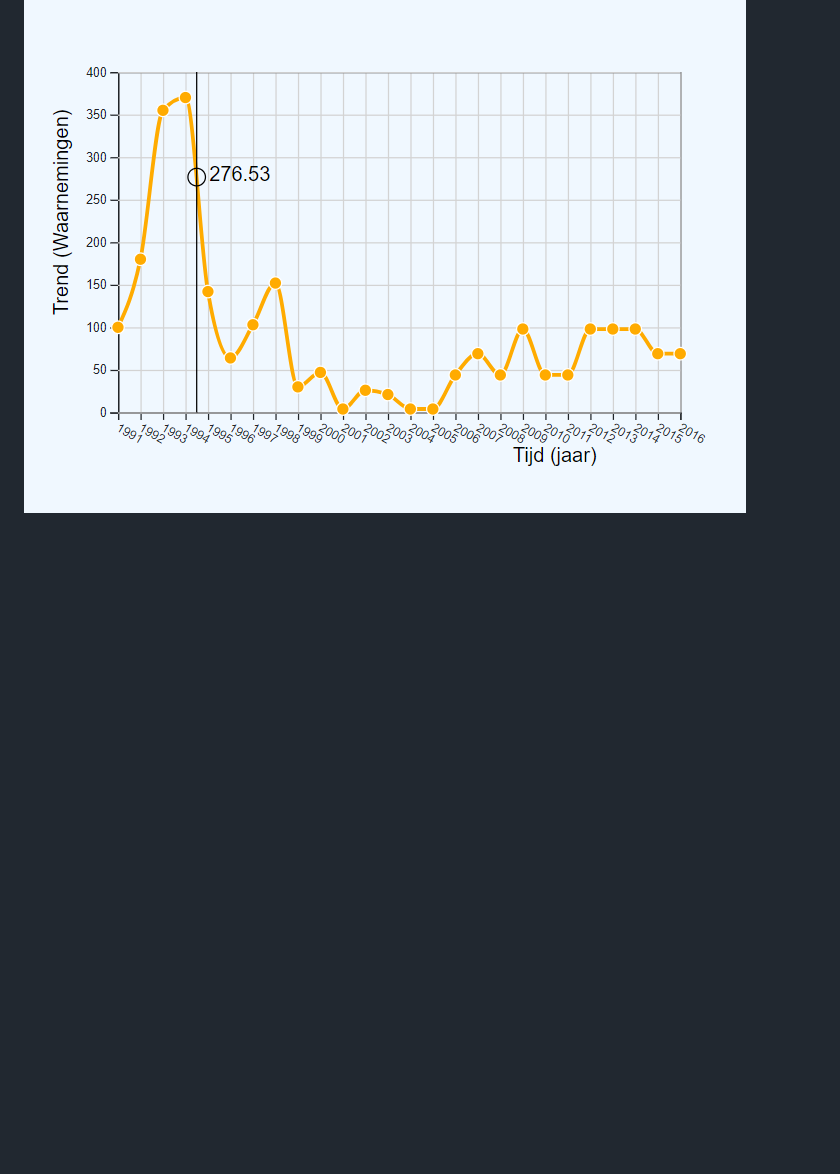
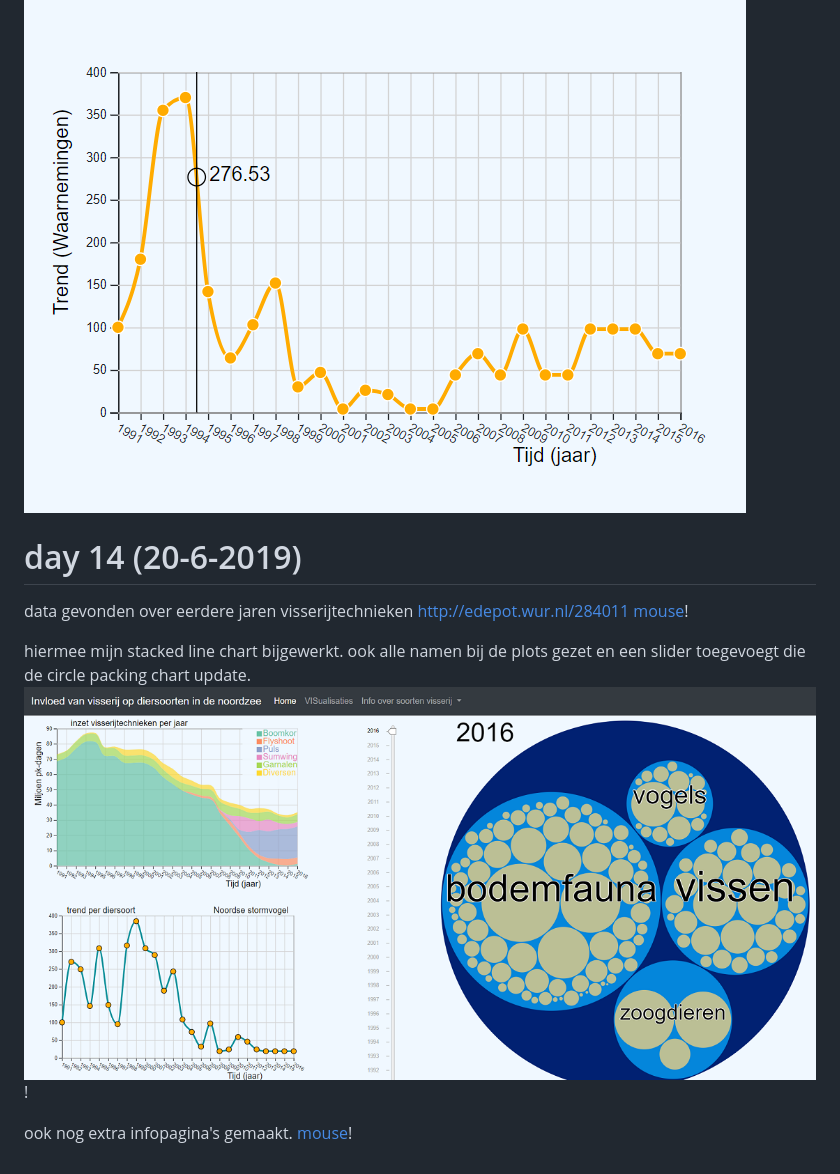
Before and after one commit to melsvaneck/minorProject, a Markdown page: PROCESS.md, the part around the change. Drawn GitHub-style; pictures changed too: images/beta.PNG (added); blank space fills up the shorter version.

Commit message:
beta version

```diff
--- a/PROCESS.md
+++ b/PROCESS.md
@@ -72,3 +72,16 @@ circle packing update werkend gekregen hierna alle charts net gemaakt en vervolg
 hele code aangepast door functies overal voor te maken en verschillende programmas gemaakt. ook een mouseouver funtie gemaakt voor de line chart.
 
 ![mouse](/images/mouseover.png)
+
+# day 14  (20-6-2019)
+data gevonden over eerdere jaren visserijtechnieken
+http://edepot.wur.nl/284011
+[mouse](/images/extradata.PNG)!
+
+hiermee mijn stacked line chart bijgewerkt.
+ook alle namen bij de plots gezet en een slider toegevoegt die de circle packing chart update.
+![mouse](/images/beta.PNG)!
+
+
+ook nog extra infopagina's gemaakt.
+[mouse](/images/text.PNG)!
```
Also changed, not shown: images/extradata.PNG (added), images/text.PNG (added), 21 other files.
